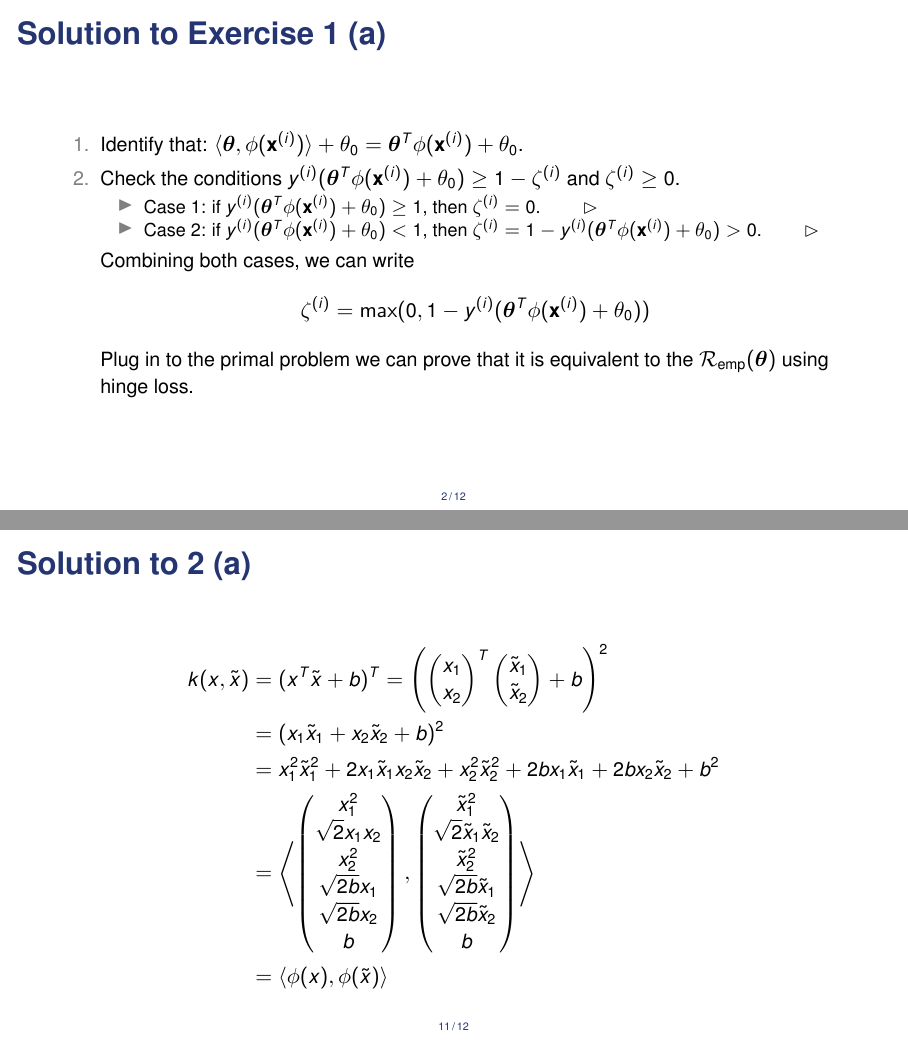
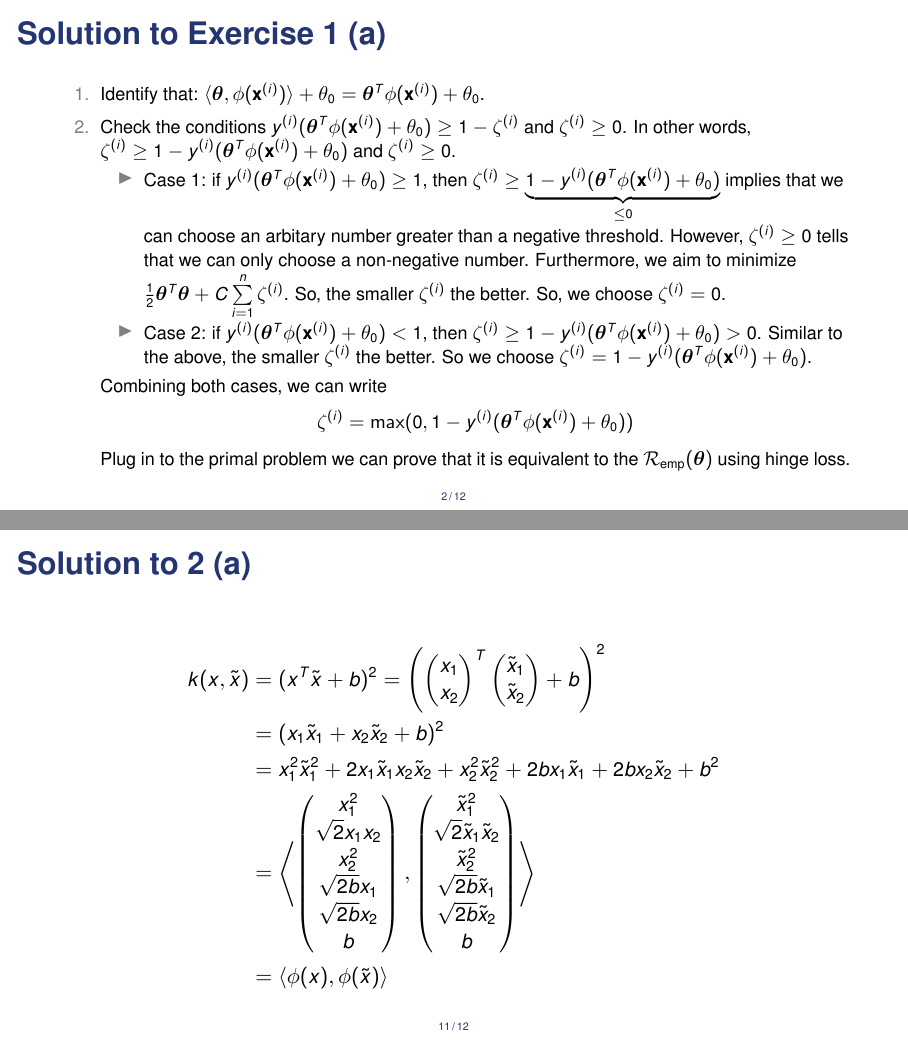
Before and after one commit to sandylaker/sl_exercises, LaTeX slides (ex_9.tex): pages 7 and 29 of 31, joined at a grey line. The pictures show the PDF file ex_9.pdf that the author committed with the source.

Commit message:
polished exercise 9

```diff
--- a/ex_9.tex
+++ b/ex_9.tex
@@ -127,13 +127,13 @@
 \end{frame}
 
 \begin{frame}{Solution to Exercise 1 (a)}
-
+	\small
 	\begin{enumerate}
 		\item<1-> Identify that: $\langle \thetab, \phixi \rangle + \theta_0 = \linearphixi$.
-		\item<2-> Check the conditions $\yi (\linearphixi) \geq 1 - \sli$ and $\sli \geq 0$.
+		\item<2-> Check the conditions $\yi (\linearphixi) \geq 1 - \sli$ and $\sli \geq 0$. In other words, $\sli \geq 1 - \yi (\linearphixi) $ and $\sli \geq 0$.
 		\begin{itemize}
-			\item<3-> Case 1: if $\yi (\linearphixi) \geq 1$, then $\sli = 0$. \qquad $\rhd$
-			\item<4-> Case 2: if $\yi (\linearphixi) < 1$, then $\sli = 1 - \yi(\linearphixi) > 0$. \qquad $\rhd$
+			\item<3-> Case 1: if $\yi (\linearphixi) \geq 1$, then $\sli \geq \underbrace{1 - \yi (\linearphixi)}_{\leq 0} $ implies that we can choose an arbitary number greater than a negative threshold. However, $\sli \geq 0$ tells that we can only choose a non-negative number. Furthermore, we aim to minimize $\frac{1}{2} \thetab^T \thetab + C\sumin \sli$. So, the smaller $\sli$ the better. So, we choose $\sli = 0$.
+			\item<4-> Case 2: if $\yi (\linearphixi) < 1$, then $\sli \geq  1 - \yi(\linearphixi) > 0$. Similar to the above, the smaller $\sli$ the better. So we choose $\sli = 1 - \yi (\linearphixi)$.
 		\end{itemize}
 		\uncover<5->{
 			Combining both cases, we can write $$\sli = \max(0, 1 - \yi(\linearphixi))$$
```
Also changed, not shown: ex_10.pdf, ex_9.pdf, ex_9.tex (4 more changed lines).
